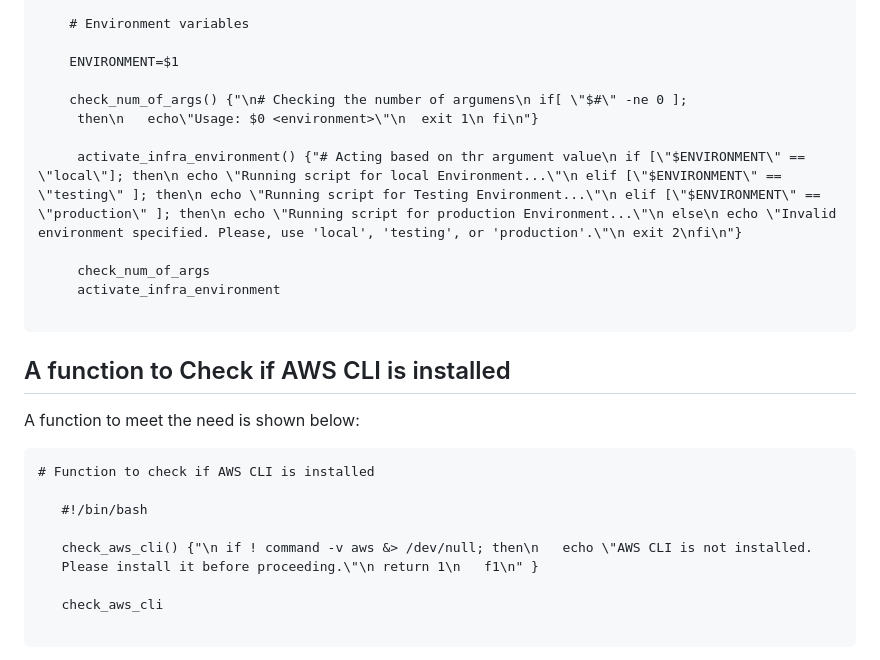
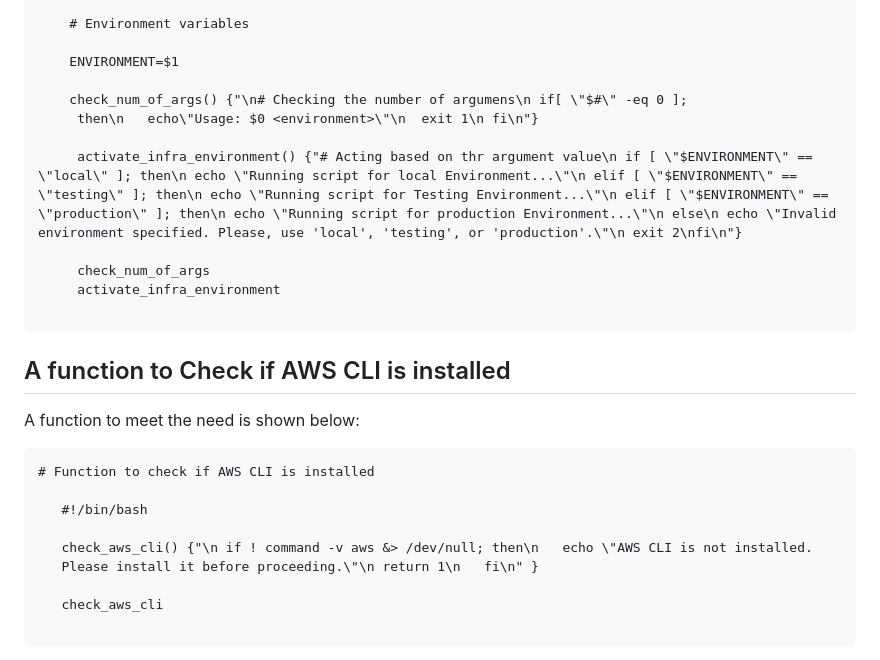
Before and after one commit to f-oni/DevOps_Training_Projects, a Markdown page: functions/Readme.md, the part around the change printed below. Rendered like a GitHub page.

```diff
--- a/functions/Readme.md
+++ b/functions/Readme.md
@@ -65,10 +65,10 @@ The above code was better refactored and encapsulated into functions as shown be
 
 	ENVIRONMENT=$1
 
-	check_num_of_args() {"\n# Checking the number of argumens\n if[ \"$#\" -ne 0 ];
+	check_num_of_args() {"\n# Checking the number of argumens\n if[ \"$#\" -eq 0 ];
 	 then\n   echo\"Usage: $0 <environment>\"\n  exit 1\n fi\n"}
 
-	 activate_infra_environment() {"# Acting based on thr argument value\n if [\"$ENVIRONMENT\" == \"local\"]; then\n echo \"Running script for local Environment...\"\n elif [\"$ENVIRONMENT\" == \"testing\" ]; then\n echo \"Running script for Testing Environment...\"\n elif [\"$ENVIRONMENT\" == \"production\" ]; then\n echo \"Running script for production Environment...\"\n else\n echo \"Invalid environment specified. Please, use 'local', 'testing', or 'production'.\"\n exit 2\nfi\n"}
+	 activate_infra_environment() {"# Acting based on thr argument value\n if [ \"$ENVIRONMENT\" == \"local\" ]; then\n echo \"Running script for local Environment...\"\n elif [ \"$ENVIRONMENT\" == \"testing\" ]; then\n echo \"Running script for Testing Environment...\"\n elif [ \"$ENVIRONMENT\" == \"production\" ]; then\n echo \"Running script for production Environment...\"\n else\n echo \"Invalid environment specified. Please, use 'local', 'testing', or 'production'.\"\n exit 2\nfi\n"}
 
 	 check_num_of_args
 	 activate_infra_environment
@@ -85,7 +85,7 @@ A function to meet the need is shown below:
    #!/bin/bash
 
    check_aws_cli() {"\n if ! command -v aws &> /dev/null; then\n   echo \"AWS CLI is not installed.
-   Please install it before proceeding.\"\n return 1\n   f1\n" }
+   Please install it before proceeding.\"\n return 1\n   fi\n" }
 
    check_aws_cli
 
```
Also changed, not shown: other parts of functions/Readme.md (+9 -9 lines).
